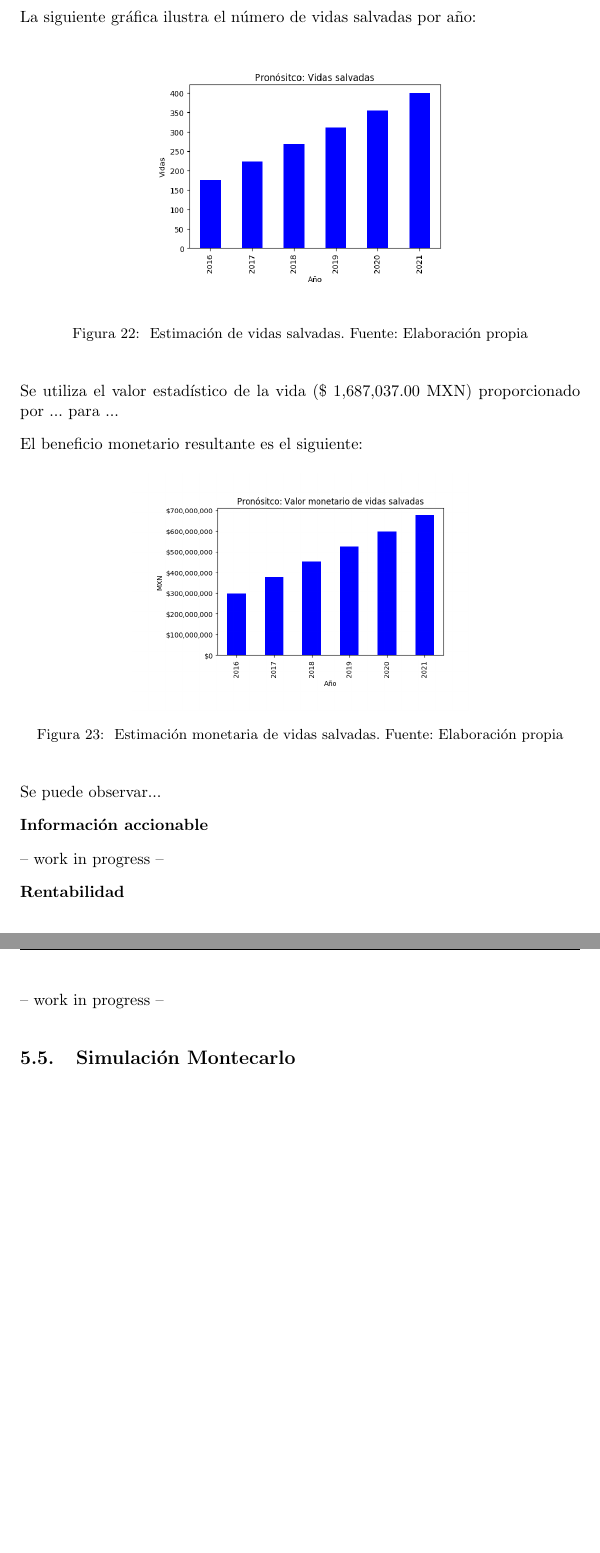
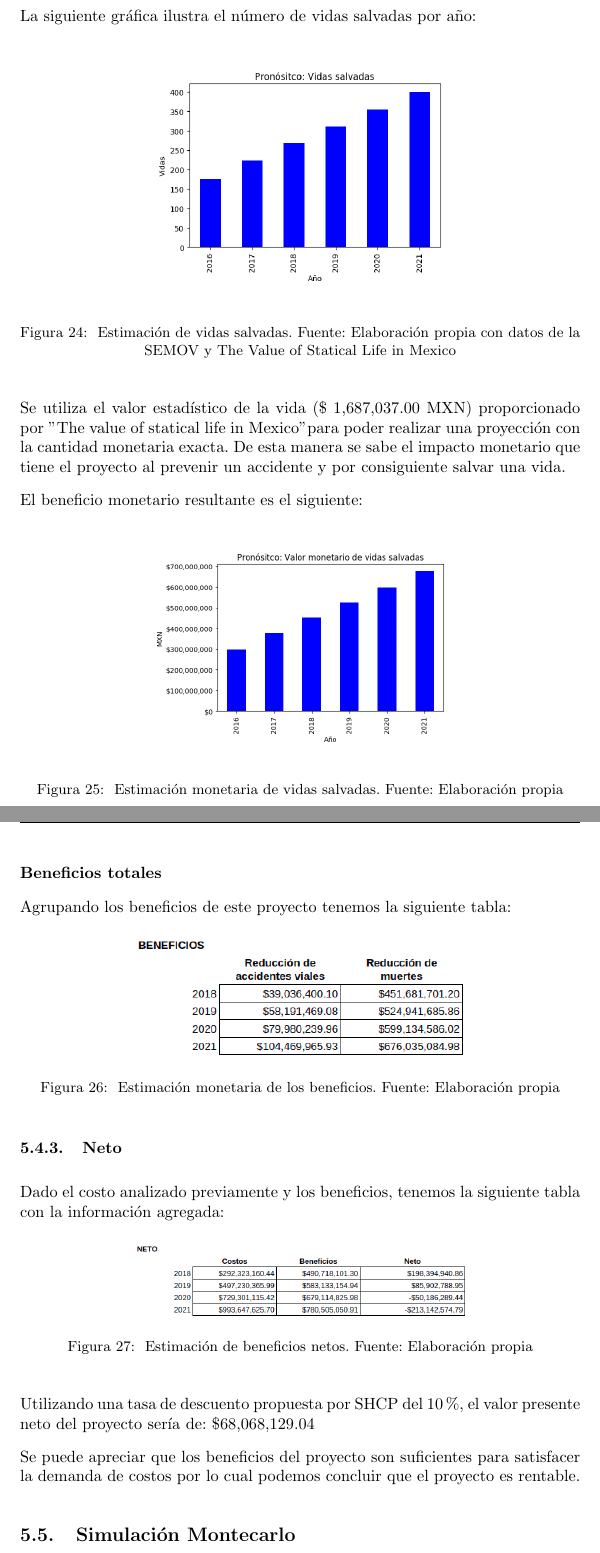
Before and after one commit to RHDZMOTA/accidentes-viales-zmg, a LaTeX document (main.tex): two parts of pages 29 and 30 of 33 before the commit and two parts of pages 30 and 31 of 34 after it, joined at a grey line, cut so that both start at the same text, the shorter picture padded with empty space. Compiled offline with pdfLaTeX.

Commit message:
Update on Overleaf.

```diff
--- a/main.tex
+++ b/main.tex
@@ -636,29 +677,43 @@ La siguiente gráfica ilustra el número de vidas salvadas por año:
 
 	\begin{figure}[H]\centering
 	\includegraphics[width=0.6\textwidth]{resources/img/saved_lifes.png}
-	\caption{\label{fig:vidas_salvadas} Estimación de vidas salvadas. Fuente: Elaboración propia}
+	\caption{\label{fig:vidas_salvadas} Estimación de vidas salvadas. Fuente: Elaboración propia con datos de la SEMOV y The Value of Statical Life in Mexico}
     \end{figure}
 
 
-Se utiliza el valor estadístico de la vida (\$ 1,687,037.00 MXN) proporcionado por ... para ...
+Se utiliza el valor estadístico de la vida (\$ 1,687,037.00 MXN) proporcionado por "The value of statical life in Mexico" para poder realizar una proyección con la cantidad monetaria exacta. De esta manera se sabe el impacto monetario que tiene el proyecto al prevenir un accidente y por consiguiente salvar una vida.
 
 El beneficio monetario resultante es el siguiente:
-
 
 	\begin{figure}[H]\centering
 	\includegraphics[width=0.6\textwidth]{resources/img/saved_lifes_money.png}
 	\caption{\label{fig:vidas_salvadas_dinero} Estimación monetaria de vidas salvadas. Fuente: Elaboración propia}
     \end{figure}
 
-Se puede observar...
 
-\textbf{Información accionable}
+\textbf{Beneficios totales}
 
--- work in progress --
+Agrupando los beneficios de este proyecto tenemos
+la siguiente tabla:
 
-\textbf{Rentabilidad}
+	\begin{figure}[H]\centering
+	\includegraphics[width=0.6\textwidth]{resources/img/beneficios.png}
+	\caption{\label{fig:beneficios} Estimación monetaria de los beneficios. Fuente: Elaboración propia}
+    \end{figure}
 
--- work in progress --
+\subsubsection{Neto}
+
+Dado el costo analizado previamente y los beneficios,
+tenemos la siguiente tabla con la información agregada:
+
+	\begin{figure}[H]\centering
+	\includegraphics[width=0.6\textwidth]{resources/img/neto.png}
+	\caption{\label{fig:neto} Estimación de beneficios netos. Fuente: Elaboración propia}
+    \end{figure}
+
+Utilizando una tasa de descuento propuesta por SHCP del 10\%, el valor presente neto del proyecto sería de: \$68,068,129.04
+
+Se puede apreciar que los beneficios del proyecto son suficientes para satisfacer la demanda de costos por lo cual podemos concluir que el proyecto es rentable.
 
 \subsection{Simulación Montecarlo}
 
```
Also changed, not shown: resources/data/datos_costo.png (added), resources/img/beneficios.png (added), resources/img/costos.png (added), resources/img/datos_costo.png (added), resources/img/neto.png (added), main.tex (53 more changed lines).
